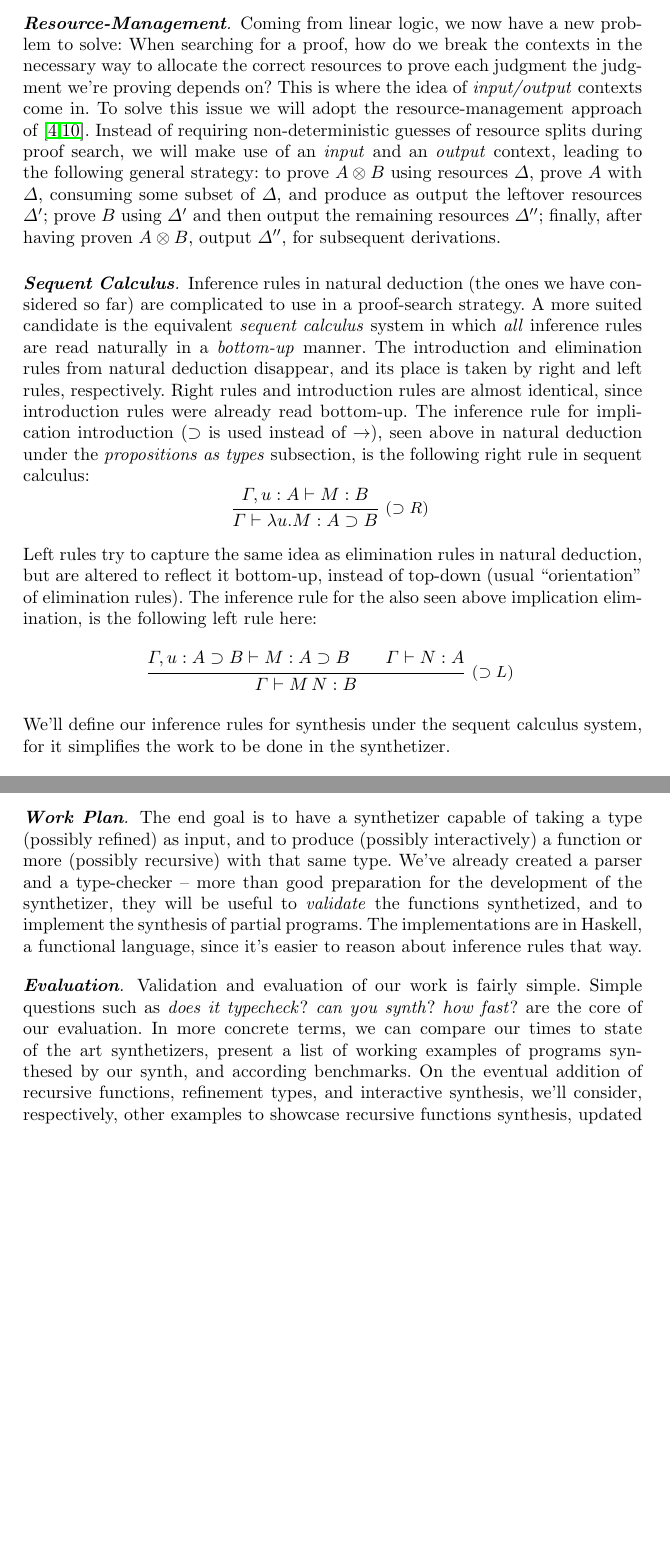
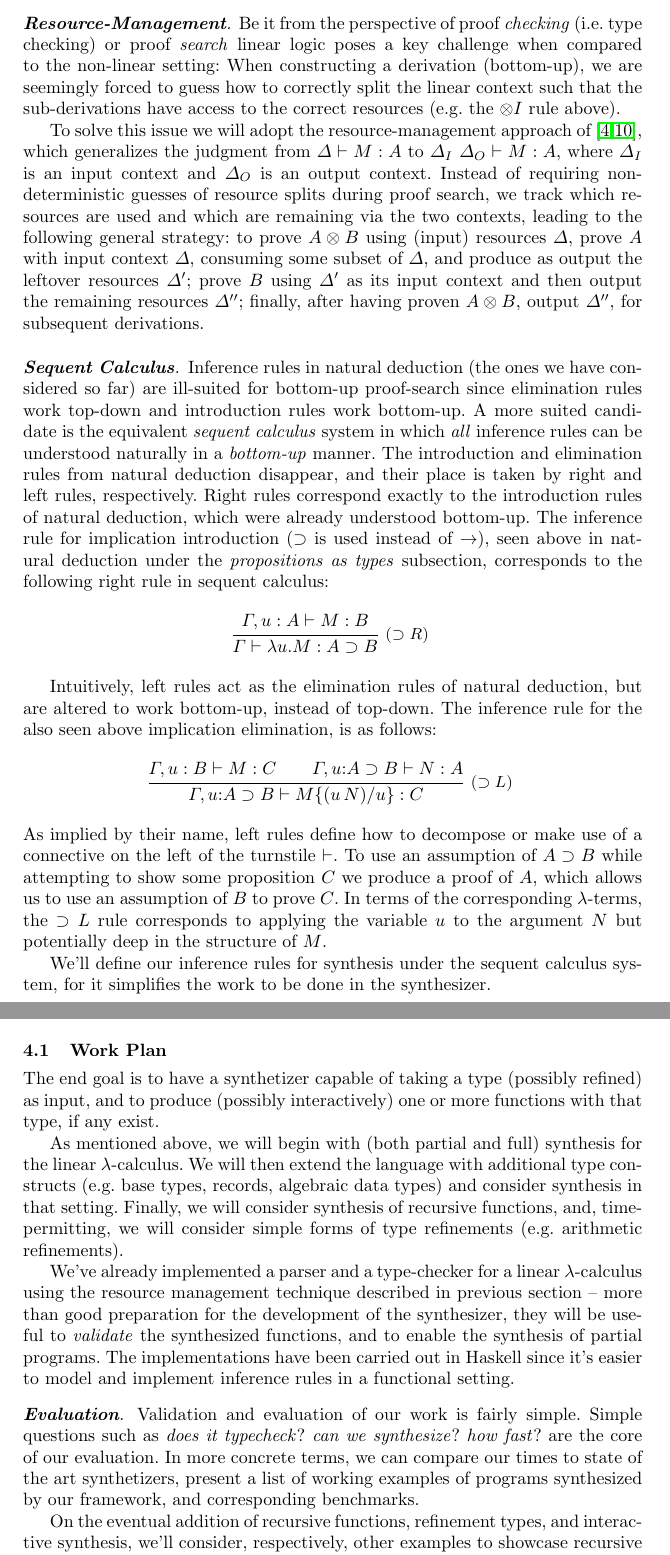
Before and after one commit to alt-romes/slfl, a LaTeX thesis (article/article.tex): two parts of pages 5 and 8 of 9 before the commit and two parts of pages 5 and 8 of 10 after it, joined at a grey line, cut at the place of the change, the shorter picture padded with empty space. Compiled offline with pdfLaTeX.

Commit message:
touch up

```diff
--- a/article/article.tex
+++ b/article/article.tex
@@ -284,47 +284,66 @@ linear functional program of a given type.
 
 \mypara{Resource-Management}
-Coming from linear logic, we now have a new problem to solve:
-When searching for a proof, how do we break the
-contexts in the necessary way to allocate the correct resources
-to prove each judgment the judgment we're proving depends on?
-This is where the idea of \emph{input/output} contexts come in.
+Be it from the perspective of proof \emph{checking} (i.e.~type checking) or
+proof \emph{search} linear logic poses a key challenge when compared
+to the non-linear setting:
+When constructing a derivation (bottom-up), we are seemingly forced to
+guess how to correctly split the linear context such that the
+sub-derivations have access to the correct resources (e.g.~the
+$\tensor I$ rule above).
+%
+%
+
 To solve this issue we will adopt the resource-management
 approach
-of~\cite{DBLP:journals/tcs/CervesatoHP00,DBLP:conf/lics/LiangM09}.
+of~\cite{DBLP:journals/tcs/CervesatoHP00,DBLP:conf/lics/LiangM09},
+which generalizes the judgment  from $\Delta \vdash M : A$ to
+$\Delta_I \ \Delta_O \vdash M : A$, where $\Delta_I$ is an input
+context and $\Delta_O$ is an output context.
 Instead of requiring non-deterministic guesses of resource splits
-during proof search, we will make use of an \emph{input} and an
-\emph{output} context, leading to the following general strategy: to
-prove $A\tensor B$ using resources $\Delta$, prove $A$ with $\Delta$,
+during proof search, we track which resources are used and which are
+remaining via the two contexts, leading to the following general strategy: to
+prove $A\tensor B$ using (input) resources $\Delta$, prove $A$ with
+input context $\Delta$,
 consuming some subset of $\Delta$, and produce as output the leftover
-resources $\Delta'$; prove $B$ using $\Delta'$ and then output the
+resources $\Delta'$; prove $B$ using $\Delta'$ as its input context and then output the
 remaining resources $\Delta''$; finally, after having proven
 $A\tensor B$, output $\Delta''$, for subsequent derivations.
 
-\mypara{Sequent Calculus}
-Inference rules in natural deduction (the ones we have considered so far)
-are complicated to use in a proof-search strategy.
-A more suited candidate is the equivalent \emph{sequent calculus} system
-in which \emph{all} inference rules are read naturally in a \emph{bottom-up} manner.
-The introduction and elimination rules from natural deduction disappear,
-and its place is taken by right and left rules, respectively.
-Right rules and introduction rules are almost identical, since introduction rules were
-already read bottom-up. The inference rule for implication introduction ($\supset$ is used instead of $\rightarrow$), seen above in natural deduction under the
-\emph{propositions as types} subsection, is the following right rule in sequent calculus:
+\mypara{Sequent Calculus} Inference rules in natural deduction (the
+ones we have considered so far) are ill-suited for bottom-up
+proof-search since elimination rules work top-down and introduction
+rules work bottom-up.  A more suited candidate is the equivalent
+\emph{sequent calculus} system in which \emph{all} inference rules can
+be understood naturally in a \emph{bottom-up} manner.  The
+introduction and elimination rules from natural deduction disappear,
+and their place is taken by right and left rules, respectively.
+%
+Right rules correspond exactly to the introduction rules of natural
+deduction, which were already understood bottom-up. The inference rule
+for implication introduction ($\supset$ is used instead of
+$\rightarrow$), seen above in natural deduction under the
+\emph{propositions as types} subsection, corresponds to the following
+right rule in sequent calculus:
 \[
     \infer*[right=($\supset R$)]
     {\Gamma, u: A \vdash M : B}
     {\Gamma \vdash \lambda u. M : A \supset B}
-\]
-Left rules try to capture the same idea as elimination rules in natural deduction, but are altered
-to reflect it bottom-up, instead of top-down (usual ``orientation'' of elimination rules).
-The inference rule for the also seen above implication elimination, is the following left rule here:
+  \]
+
+Intuitively, left rules act as the elimination rules of natural deduction, but are altered
+to work bottom-up, instead of top-down.
+The inference rule for the also seen above implication elimination, is
+as follows:
 \[
     \infer*[right=($\supset L$)]
-    {\Gamma , u: A \supset B \vdash M : A \supset B \and \Gamma \vdash N : A}
-    {\Gamma \vdash M\,N : B}
-\]
-We'll define our inference rules for synthesis under the sequent calculus system,
-for it simplifies the work to be done in the synthetizer.
+    {\Gamma , u:B\vdash M : C \and \Gamma, u{:}A\supset B \vdash N : A}
+    {\Gamma, u{:}A\supset B\vdash M\{(u\,N)/u\} : C}
+  \]
+  As implied by their name, left rules define how to decompose or make
+  use of a connective on the left of the turnstile $\vdash$. To use an
+  assumption of $A\supset B$ while attempting to show some proposition
+  $C$ we produce a proof of $A$, which allows us to use an assumption
+  of $B$ to prove $C$. In terms of the corresponding $\lambda$-terms,
+  the $\supset L$ rule corresponds to applying the variable $u$ to the
+  argument $N$ but potentially deep in the structure of $M$.
 
-\mypara{Focusing}
-Even with everything mentioned so far, non-determinism still pertains proof-search in logic, e,g., at any given point, many proof rules are applicable in general.
@@ -345,0 +351,3 @@ which backtracking search is necessary.
+  We'll define our inference rules for synthesis under the sequent
+  calculus system, for it simplifies the work to be done in the
+  synthesizer.
```
Also changed, not shown: article/article.tex (101 more changed lines).
